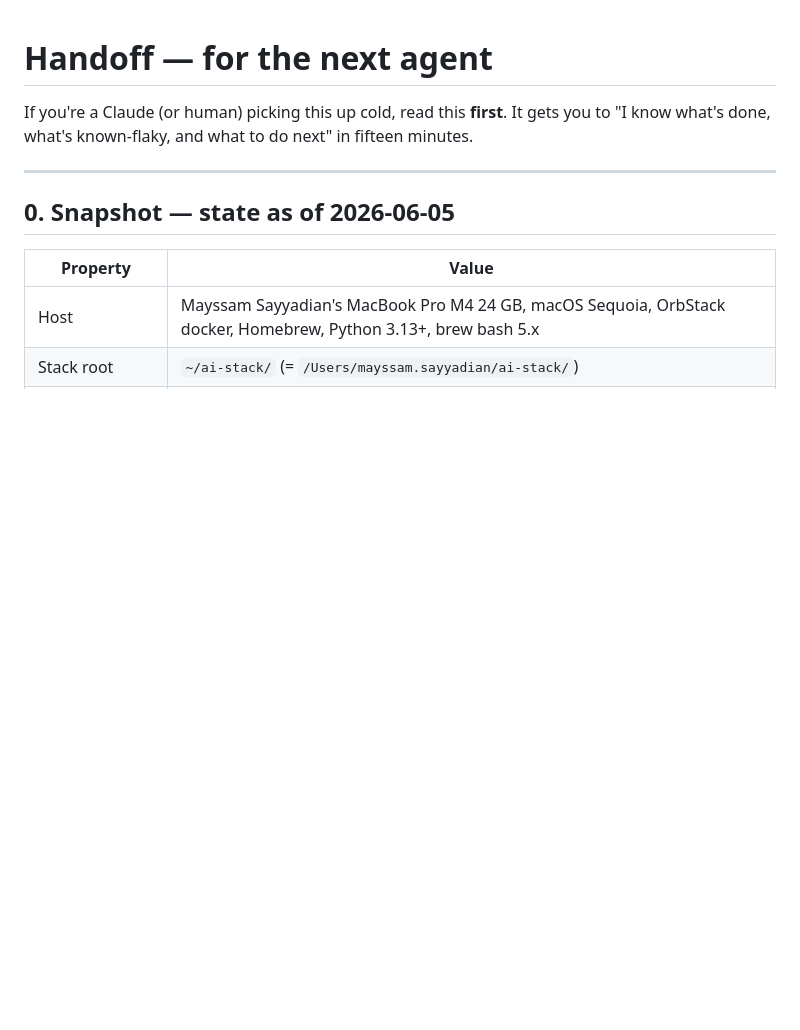
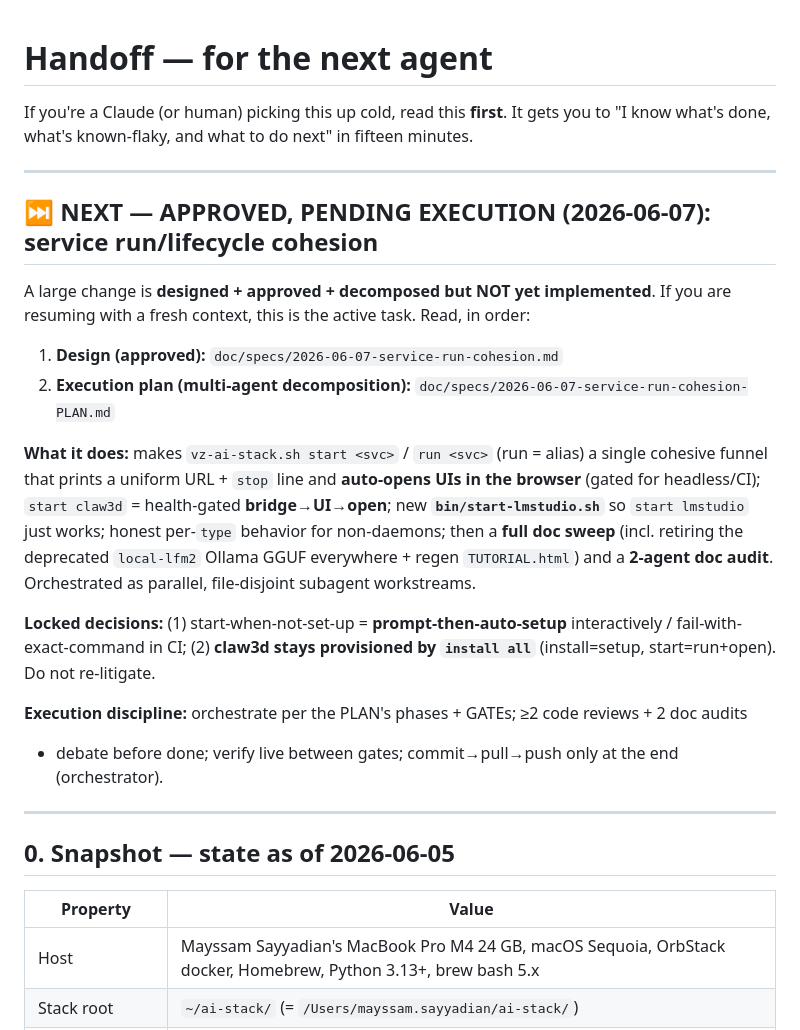
Before and after one commit to mayssamj/versatile-ai-stack, a Markdown page: doc/HANDOFF.md, the part around the change. GitHub-like rendering; blank space fills up the shorter version.

```diff
--- a/doc/HANDOFF.md
+++ b/doc/HANDOFF.md
@@ -3,6 +3,29 @@
 If you're a Claude (or human) picking this up cold, read this **first**. It
 gets you to "I know what's done, what's known-flaky, and what to do next"
 in fifteen minutes.
+
+---
+
+## ⏭ NEXT — APPROVED, PENDING EXECUTION (2026-06-07): service run/lifecycle cohesion
+
+A large change is **designed + approved + decomposed but NOT yet implemented**. If you are
+resuming with a fresh context, this is the active task. Read, in order:
+1. **Design (approved):** `doc/specs/2026-06-07-service-run-cohesion.md`
+2. **Execution plan (multi-agent decomposition):** `doc/specs/2026-06-07-service-run-cohesion-PLAN.md`
+
+**What it does:** makes `vz-ai-stack.sh start <svc>` / `run <svc>` (run = alias) a single cohesive
+funnel that prints a uniform URL + `stop` line and **auto-opens UIs in the browser** (gated for
+headless/CI); `start claw3d` = health-gated **bridge→UI→open**; new **`bin/start-lmstudio.sh`** so
+`start lmstudio` just works; honest per-`type` behavior for non-daemons; then a **full doc sweep**
+(incl. retiring the deprecated `local-lfm2` Ollama GGUF everywhere + regen `TUTORIAL.html`) and a
+**2-agent doc audit**. Orchestrated as parallel, file-disjoint subagent workstreams.
+
+**Locked decisions:** (1) start-when-not-set-up = **prompt-then-auto-setup** interactively /
+fail-with-exact-command in CI; (2) **claw3d stays provisioned by `install all`** (install=setup,
+start=run+open). Do not re-litigate.
+
+**Execution discipline:** orchestrate per the PLAN's phases + GATEs; ≥2 code reviews + 2 doc audits
++ debate before done; verify live between gates; commit→pull→push only at the end (orchestrator).
 
 ---
 
```
Also changed, not shown: doc/specs/2026-06-07-service-run-cohesion-PLAN.md (added, +60 -0 lines).
